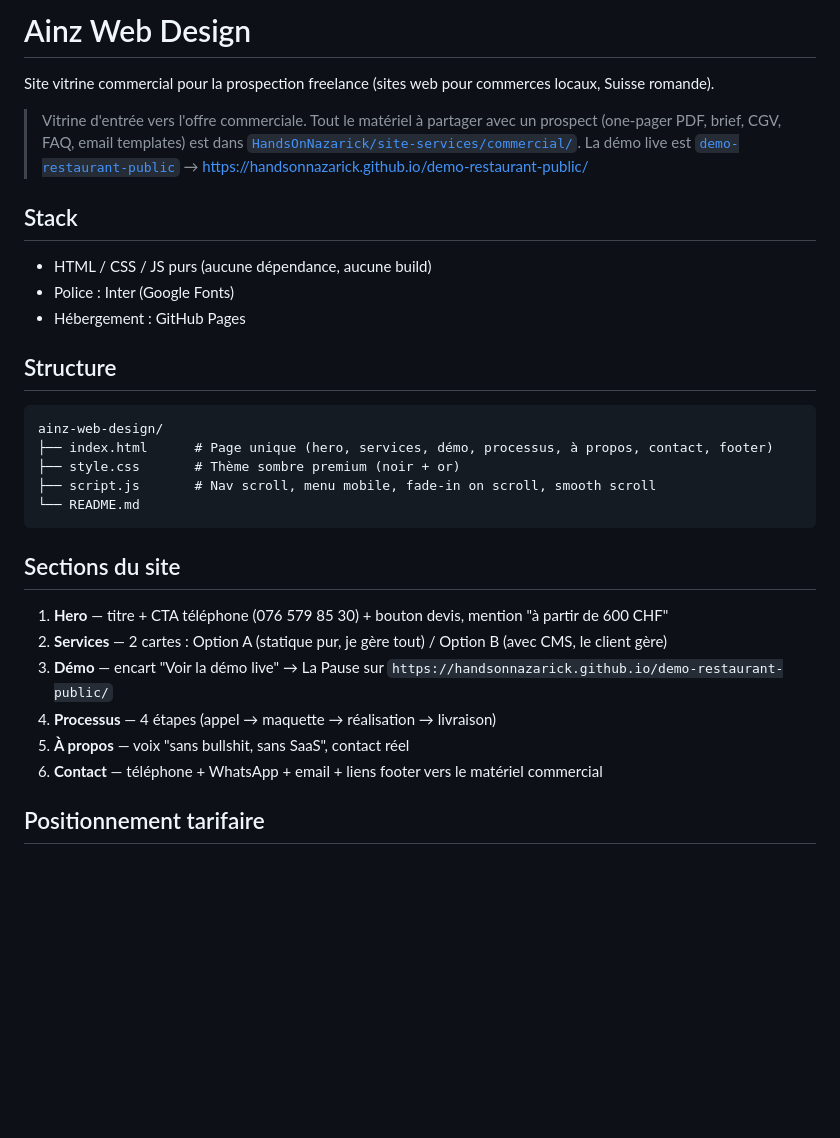
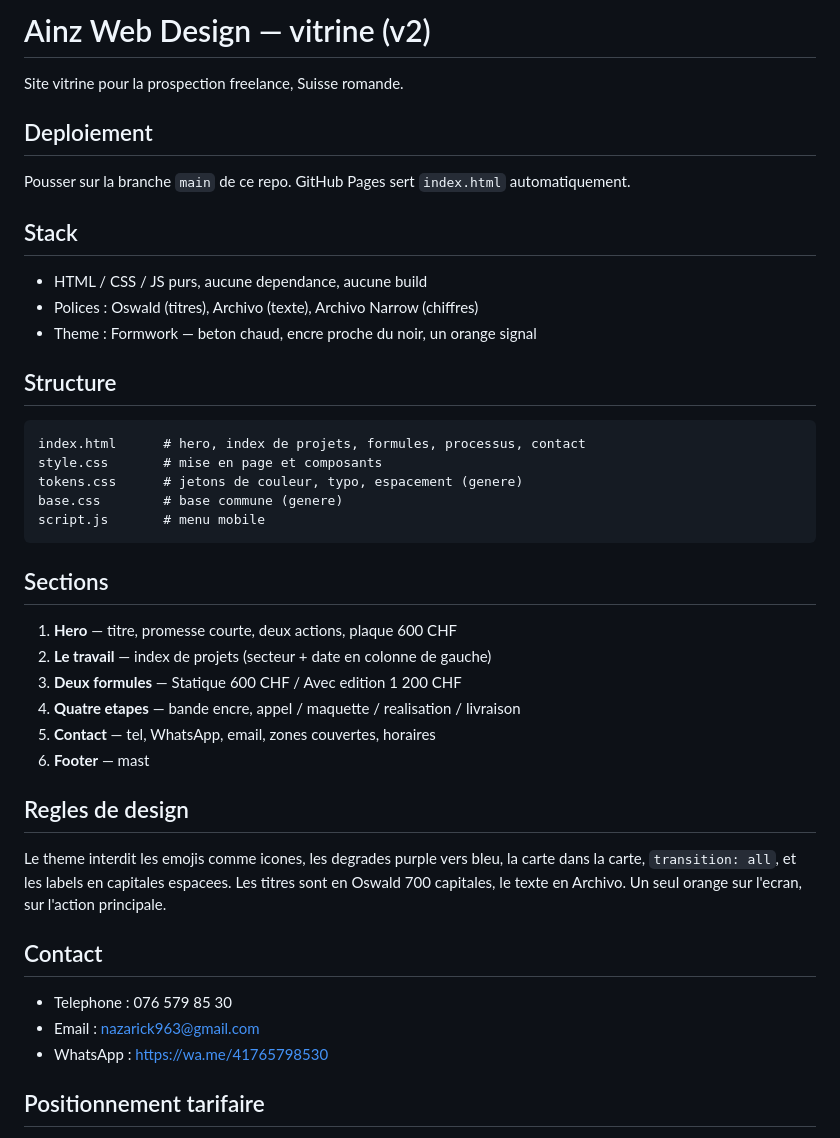
Before and after one commit to HandsOnNazarick/ainz-webdesign-v2, a Markdown page: README.md, the part around the change. Rendered like a GitHub page; blank space fills up the shorter version.

Commit message:
docs: rewrite README for the v2 structure

````diff
--- a/README.md
+++ b/README.md
@@ -1,31 +1,44 @@
-# Ainz Web Design
+# Ainz Web Design — vitrine (v2)
 
-Site vitrine commercial pour la prospection freelance (sites web pour commerces locaux, Suisse romande).
+Site vitrine pour la prospection freelance, Suisse romande.
 
-> Vitrine d'entrée vers l'offre commerciale. Tout le matériel à partager avec un prospect (one-pager PDF, brief, CGV, FAQ, email templates) est dans [`HandsOnNazarick/site-services/commercial/`](https://github.com/HandsOnNazarick/site-services/tree/main/commercial).
-> La démo live est [`demo-restaurant-public`](https://github.com/HandsOnNazarick/demo-restaurant-public) → https://handsonnazarick.github.io/demo-restaurant-public/
+## Deploiement
+
+Pousser sur la branche `main` de ce repo. GitHub Pages sert `index.html` automatiquement.
 
 ## Stack
-- HTML / CSS / JS purs (aucune dépendance, aucune build)
-- Police : Inter (Google Fonts)
-- Hébergement : GitHub Pages
+- HTML / CSS / JS purs, aucune dependance, aucune build
+- Polices : Oswald (titres), Archivo (texte), Archivo Narrow (chiffres)
+- Theme : Formwork — beton chaud, encre proche du noir, un orange signal
 
 ## Structure
 ```
-ainz-web-design/
-├── index.html      # Page unique (hero, services, démo, processus, à propos, contact, footer)
-├── style.css       # Thème sombre premium (noir + or)
-├── script.js       # Nav scroll, menu mobile, fade-in on scroll, smooth scroll
-└── README.md
+index.html      # hero, index de projets, formules, processus, contact
+style.css       # mise en page et composants
+tokens.css      # jetons de couleur, typo, espacement (genere)
+base.css        # base commune (genere)
+script.js       # menu mobile
 ```
 
-## Sections du site
-1. **Hero** — titre + CTA téléphone (076 579 85 30) + bouton devis, mention "à partir de 600 CHF"
-2. **Services** — 2 cartes : Option A (statique pur, je gère tout) / Option B (avec CMS, le client gère)
-3. **Démo** — encart "Voir la démo live" → La Pause sur `https://handsonnazarick.github.io/demo-restaurant-public/`
-4. **Processus** — 4 étapes (appel → maquette → réalisation → livraison)
-5. **À propos** — voix "sans bullshit, sans SaaS", contact réel
-6. **Contact** — téléphone + WhatsApp + email + liens footer vers le matériel commercial
+## Sections
+1. **Hero** — titre, promesse courte, deux actions, plaque 600 CHF
+2. **Le travail** — index de projets (secteur + date en colonne de gauche)
+3. **Deux formules** — Statique 600 CHF / Avec edition 1 200 CHF
+4. **Quatre etapes** — bande encre, appel / maquette / realisation / livraison
+5. **Contact** — tel, WhatsApp, email, zones couvertes, horaires
+6. **Footer** — mast
+
+## Regles de design
+
+Le theme interdit les emojis comme icones, les degrades purple vers bleu, la carte
+dans la carte, `transition: all`, et les labels en capitales espacees. Les titres sont
+en Oswald 700 capitales, le texte en Archivo. Un seul orange sur l'ecran, sur l'action
+principale.
+
+## Contact
+- Telephone : 076 579 85 30
+- Email : nazarick963@gmail.com
+- WhatsApp : https://wa.me/41765798530
 
 ## Positionnement tarifaire
 À partir de **600 CHF** (point d'entrée), 3 niveaux selon la complexité (updated 2026-10-06, formerly 300 / 500-700 / 800-1200) :
````
